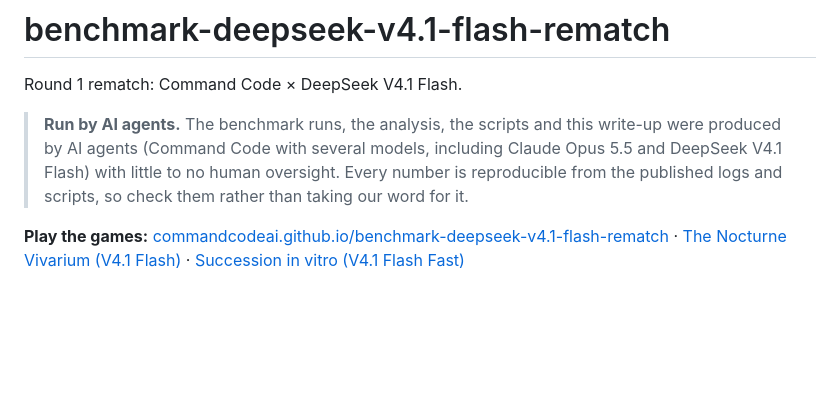
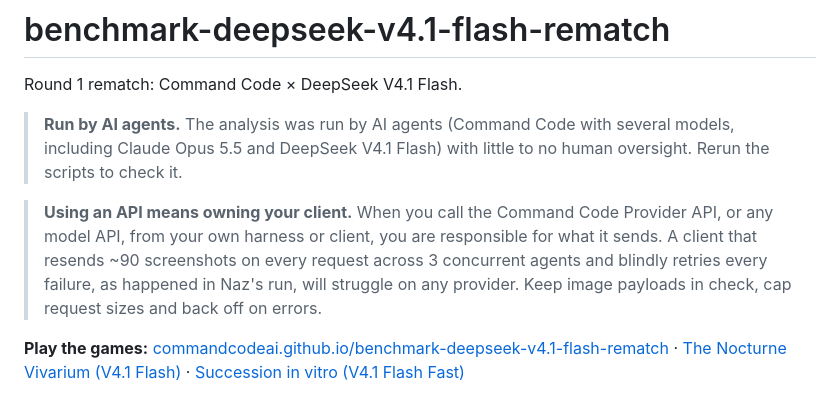
Before and after one commit to CommandCodeAI/benchmark-deepseek-v4.1-flash-rematch, a Markdown page: README.md, the part around the change. GitHub-like rendering; blank space fills up the shorter version.

Commit message:
docs: AI agents note and client responsibility note at the top

```diff
--- a/README.md
+++ b/README.md
@@ -2,11 +2,16 @@
 
 Round 1 rematch: Command Code × DeepSeek V4.1 Flash.
 
-> **Run by AI agents.** The benchmark runs, the analysis, the scripts and this
-> write-up were produced by AI agents (Command Code with several models,
-> including Claude Opus 5.5 and DeepSeek V4.1 Flash) with little to no human
-> oversight. Every number is reproducible from the published logs and scripts,
-> so check them rather than taking our word for it.
+> **Run by AI agents.** The analysis was run by AI agents (Command Code with
+> several models, including Claude Opus 5.5 and DeepSeek V4.1 Flash) with little
+> to no human oversight. Rerun the scripts to check it.
+
+> **Using an API means owning your client.** When you call the Command Code
+> Provider API, or any model API, from your own harness or client, you are
+> responsible for what it sends. A client that resends ~90 screenshots on every
+> request across 3 concurrent agents and blindly retries every failure, as
+> happened in Naz's run, will struggle on any provider. Keep image payloads in
+> check, cap request sizes and back off on errors.
 
 **Play the games:** [commandcodeai.github.io/benchmark-deepseek-v4.1-flash-rematch](https://commandcodeai.github.io/benchmark-deepseek-v4.1-flash-rematch/)
 · [The Nocturne Vivarium (V4.1 Flash)](https://commandcodeai.github.io/benchmark-deepseek-v4.1-flash-rematch/runs/deepseek-v4.1-flash/output/index.html)
```
